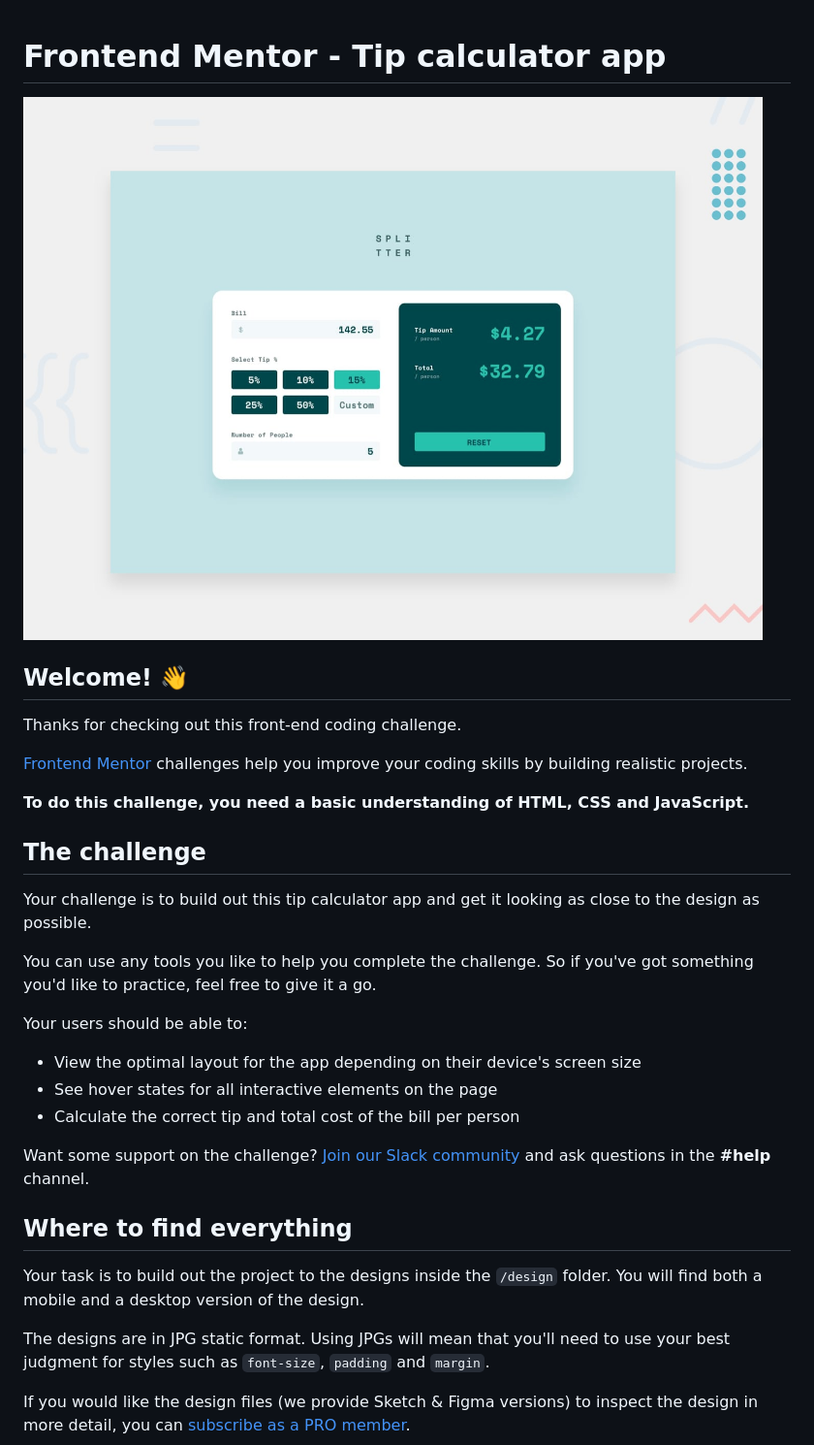
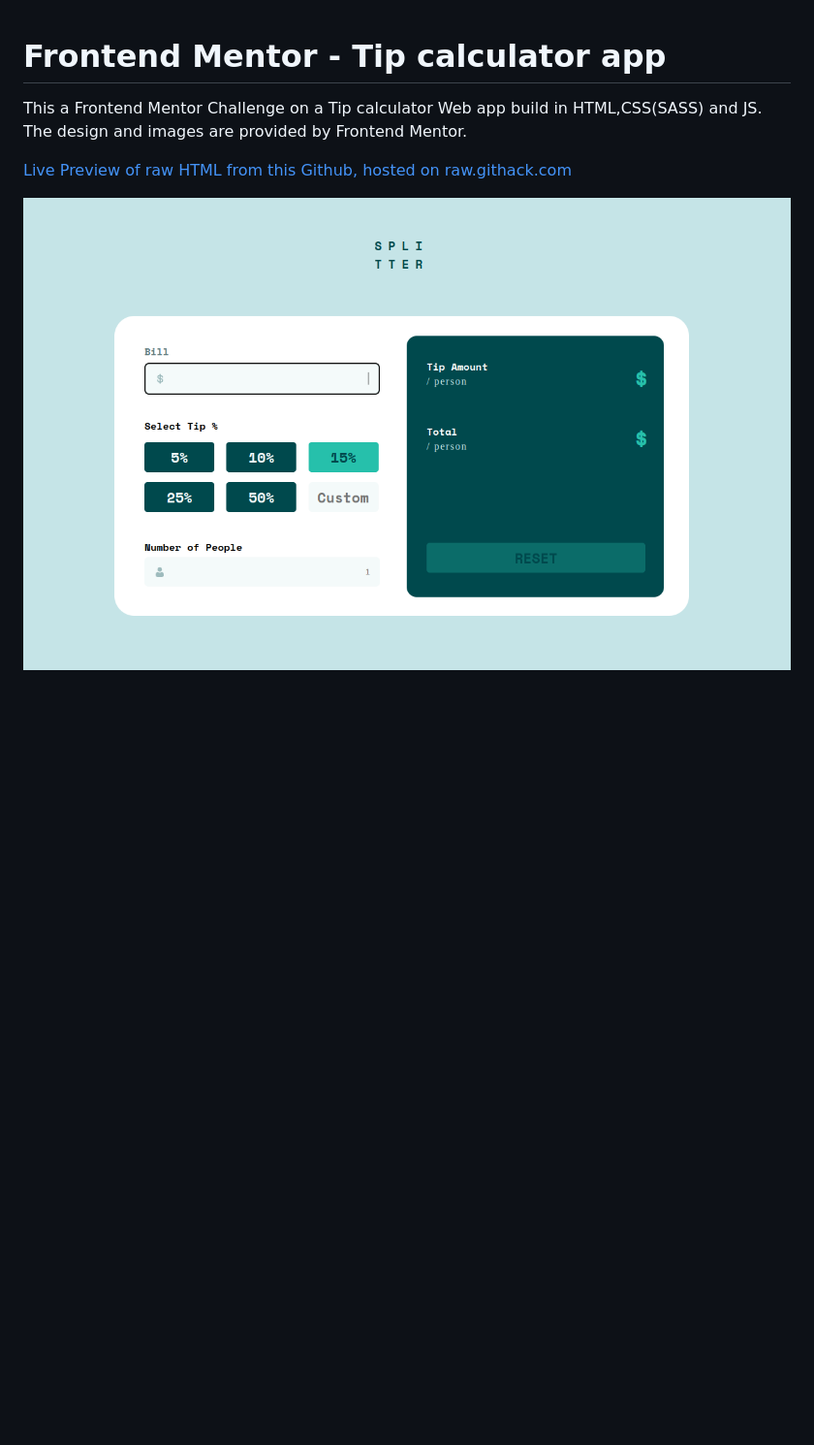
Before and after one commit to gurpreet2188/frontend-mentor-tip-calc, a Markdown page: README.md, the part around one of its changes. Shown at 97% size. GitHub-like rendering; pictures changed too: cap_1.png (added); blank space fills up the shorter version.

```diff
--- a/README.md
+++ b/README.md
@@ -1,34 +1,7 @@
 # Frontend Mentor - Tip calculator app
+This a Frontend Mentor Challenge on a Tip calculator Web app build in HTML,CSS(SASS) and JS. The design and images are provided by Frontend Mentor.
 
-![Design preview for the Tip calculator app coding challenge](./design/desktop-preview.jpg)
+[Live Preview of raw HTML from this Github, hosted on raw.githack.com ](https://raw.githack.com/gurpreet2188/frontend-mentor-tip-calc/master/index.html)
 
-## Welcome! 👋
+![Design preview for the Time tracking dashboard coding challenge-Desktop](./cap_1.png)
 
-Thanks for checking out this front-end coding challenge.
-
-[Frontend Mentor](https://www.frontendmentor.io) challenges help you improve your coding skills by building realistic projects.
-
-**To do this challenge, you need a basic understanding of HTML, CSS and JavaScript.**
-
-## The challenge
-
-Your challenge is to build out this tip calculator app and get it looking as close to the design as possible.
-
-You can use any tools you like to help you complete the challenge. So if you've got something you'd like to practice, feel free to give it a go.
-
-Your users should be able to:
-
-- View the optimal layout for the app depending on their device's screen size
-- See hover states for all interactive elements on the page
-- Calculate the correct tip and total cost of the bill per person
-
-Want some support on the challenge? [Join our Slack community](https://www.frontendmentor.io/slack) and ask questions in the **#help** channel.
-
-## Where to find everything
-
-Your task is to build out the project to the designs inside the `/design` folder. You will find both a mobile and a desktop version of the design.
-
-The designs are in JPG static format. Using JPGs will mean that you'll need to use your best judgment for styles such as `font-size`, `padding` and `margin`.
-
-If you would like the design files (we provide Sketch & Figma versions) to inspect the design in more detail, you can [subscribe as a PRO member](https://www.frontendmentor.io/pro).
-
```
Also changed, not shown: other parts of README.md (+1 -59 lines), cap_2.png (added), 7 other files.
